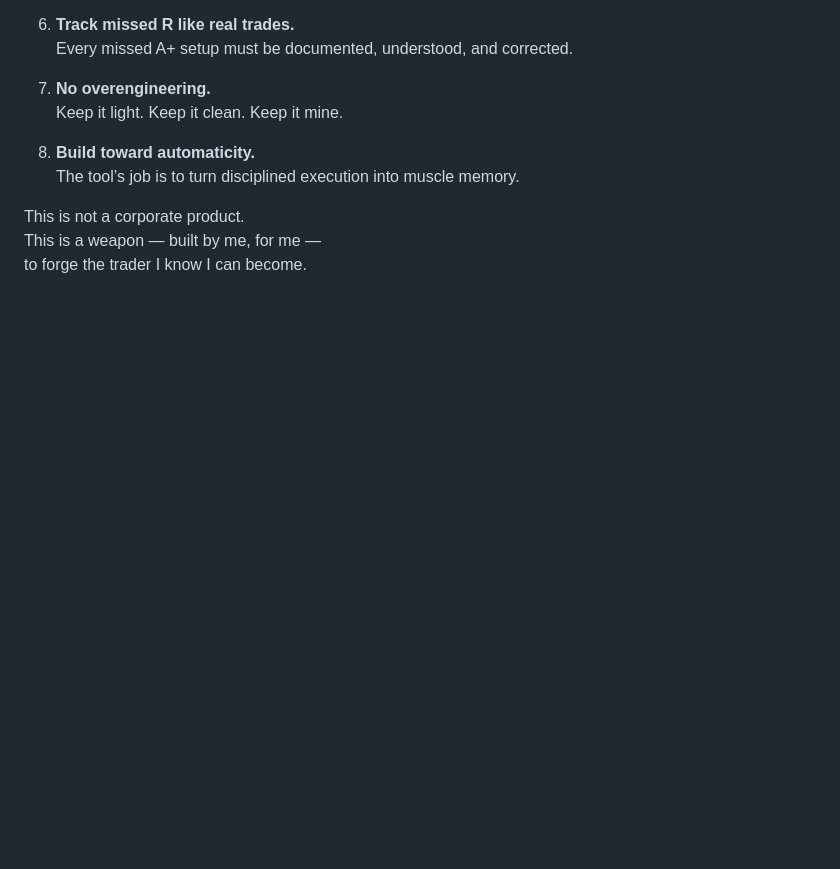
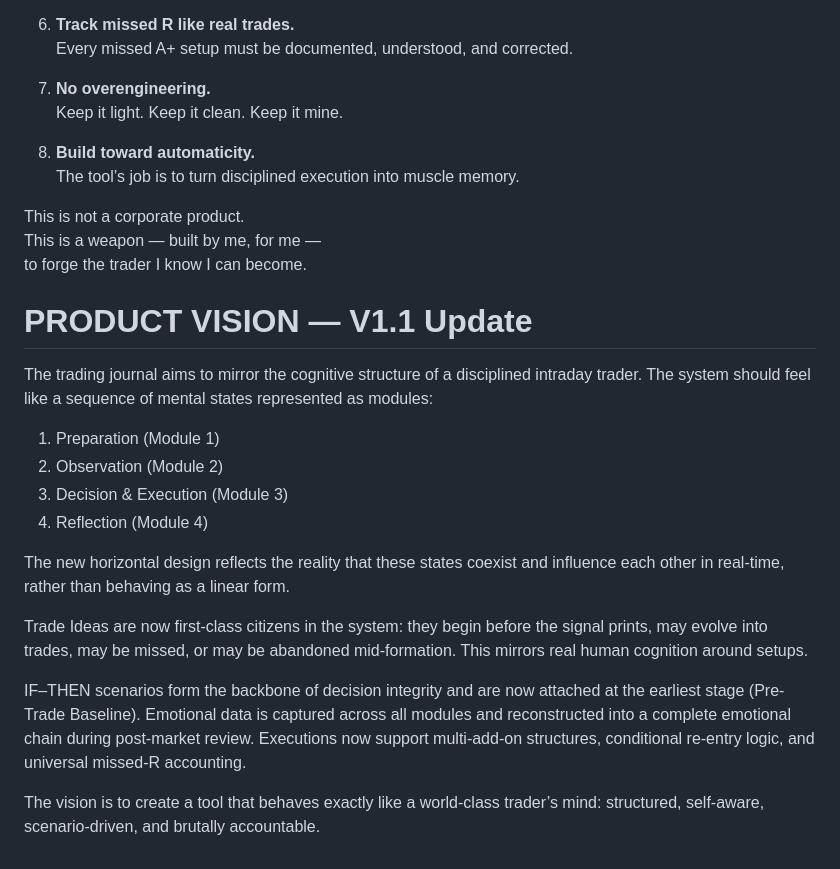
Before and after one commit to YAHABOT/trading-sop-v1, a Markdown page: documents/VISION.md, the part around the change. Drawn GitHub-style; blank space fills up the shorter version.

```diff
--- a/VISION.md
+++ b/documents/VISION.md
@@ -126,3 +126,32 @@ but to deepen muscle memory and eliminate hesitation.
 This is not a corporate product.
 This is a weapon — built by me, for me —
 to forge the trader I know I can become.
+
+# PRODUCT VISION — V1.1 Update
+
+The trading journal aims to mirror the cognitive structure of a disciplined
+intraday trader. The system should feel like a sequence of mental states
+represented as modules:
+
+1. Preparation (Module 1)
+2. Observation (Module 2)
+3. Decision & Execution (Module 3)
+4. Reflection (Module 4)
+
+The new horizontal design reflects the reality that these states coexist
+and influence each other in real-time, rather than behaving as a linear
+form.
+
+Trade Ideas are now first-class citizens in the system: they begin before
+the signal prints, may evolve into trades, may be missed, or may be
+abandoned mid-formation. This mirrors real human cognition around setups.
+
+IF–THEN scenarios form the backbone of decision integrity and are now
+attached at the earliest stage (Pre-Trade Baseline). Emotional data is
+captured across all modules and reconstructed into a complete emotional
+chain during post-market review. Executions now support multi-add-on
+structures, conditional re-entry logic, and universal missed-R accounting.
+
+The vision is to create a tool that behaves exactly like a world-class
+trader’s mind: structured, self-aware, scenario-driven, and brutally
+accountable.
```
